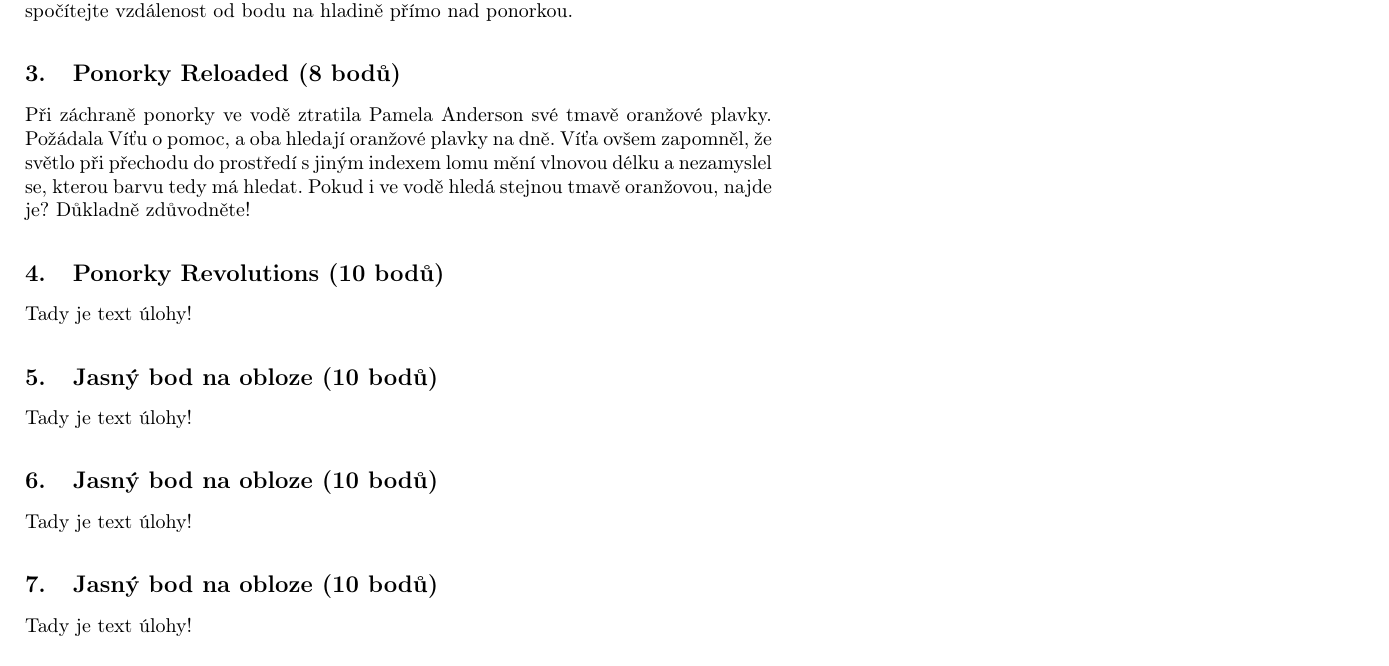
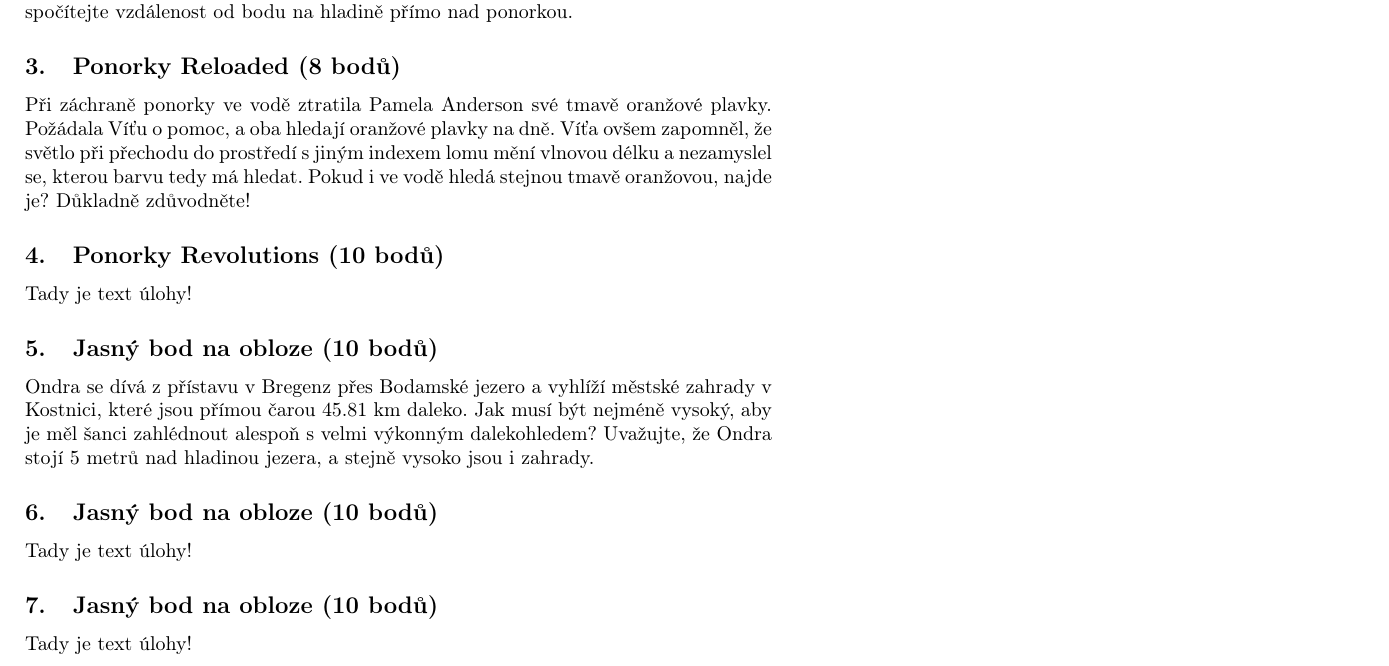
Before and after one commit to ondrzel/lmfs, a LaTeX document (olympiady/2021/zaverecna_starsi/zaverecna_starsi_2021.tex): part of page 1 of 2, cut so that both start at the same text. Compiled offline with pdfLaTeX.

Commit message:
mensi vylepseni zaverecne olympiady starsich 2021

```diff
--- a/olympiady/2021/zaverecna_starsi/zaverecna_starsi_2021.tex
+++ b/olympiady/2021/zaverecna_starsi/zaverecna_starsi_2021.tex
@@ -41,7 +41,7 @@ Tady je text úlohy!
 }
 
 \uloha{Jasný bod na obloze}{10}{
-Tady je text úlohy!
+Ondra se dívá z přístavu v Bregenz přes Bodamské jezero a vyhlíží městské zahrady v Kostnici, které jsou přímou čarou 45.81 km daleko. Jak musí být nejméně vysoký, aby je měl šanci zahlédnout alespoň s velmi výkonným dalekohledem? Uvažujte, že Ondra stojí 5 metrů nad hladinou jezera, a stejně vysoko jsou i zahrady.
 }
 
 \uloha{Jasný bod na obloze}{10}{
```
Also changed, not shown: olympiady/2021/zaverecna_starsi/zaverecna_starsi_2021.pdf.
